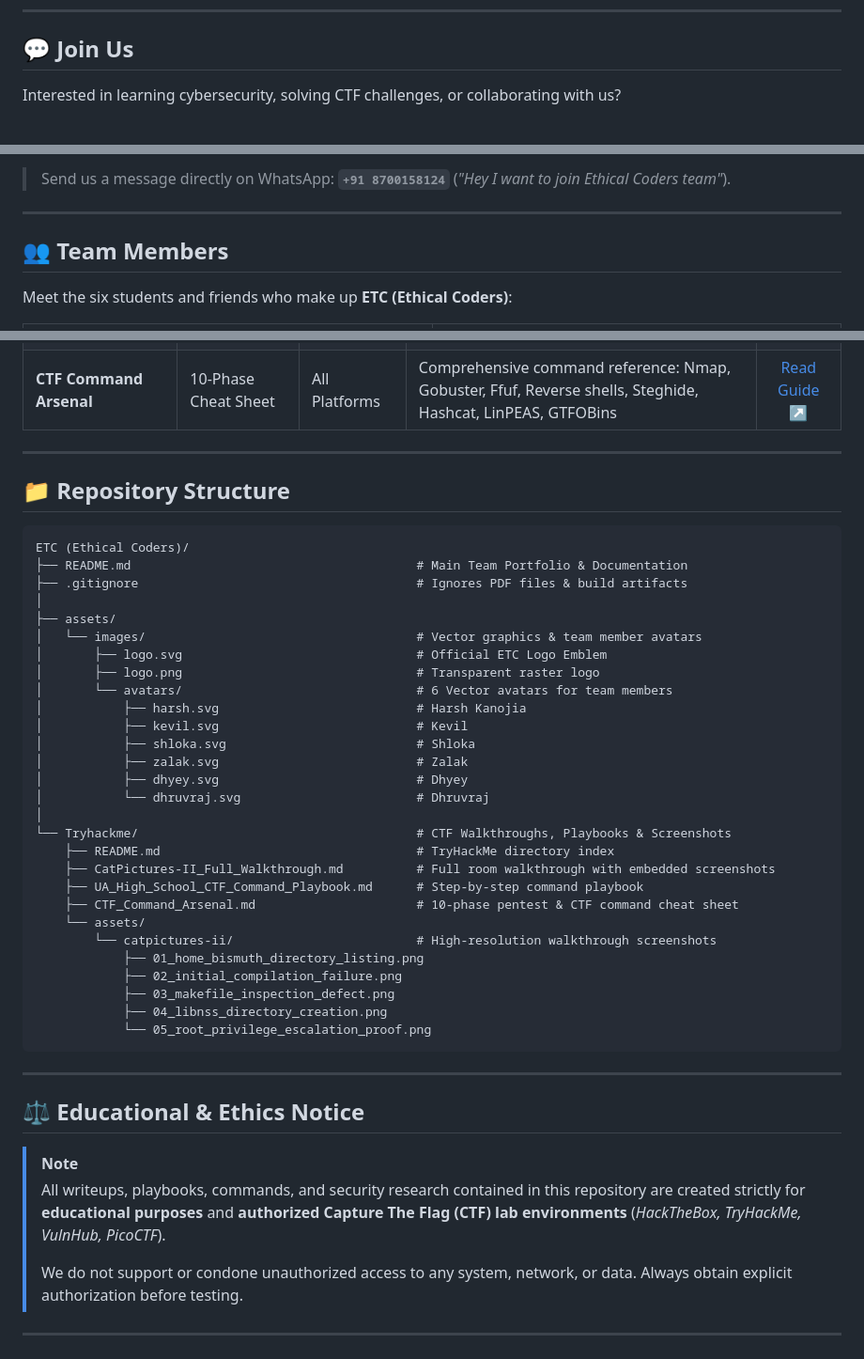
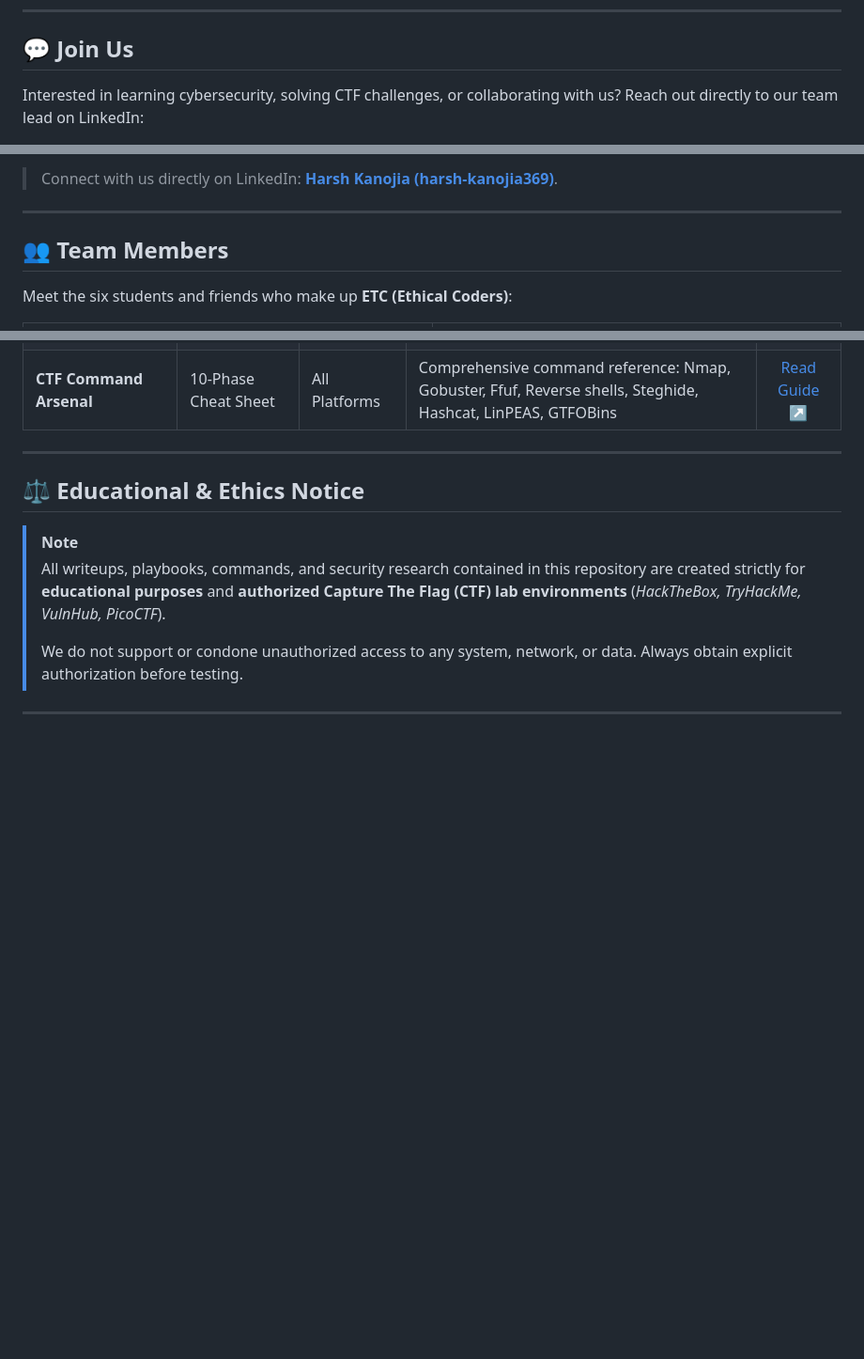
Before and after one commit to harsh-hak/ETC-Ethical-Coders, a Markdown page: README.md, 3 parts joined by grey strips. Shown at 94% size. Drawn GitHub-style; blank space fills up the shorter version.

Commit message:
Update README: replace WhatsApp with LinkedIn, separate portfolio & LinkedIn buttons, remove repository structure

````diff
--- a/README.md
+++ b/README.md
@@ -47,6 +46,6 @@
 
 ## 💬 Join Us
 
-Interested in learning cybersecurity, solving CTF challenges, or collaborating with us?
+Interested in learning cybersecurity, solving CTF challenges, or collaborating with us? Reach out directly to our team lead on LinkedIn:
 
 <p align="center">
@@ -55,7 +54,7 @@ Interested in learning cybersecurity, solving CTF challenges, or collaborating w
   </a>
 </p>
 
-> Send us a message directly on WhatsApp: **`+91 8700158124`** (*"Hey I want to join Ethical Coders team"*).
+> Connect with us directly on LinkedIn: [**Harsh Kanojia (harsh-kanojia369)**](https://www.linkedin.com/in/harsh-kanojia369/).
 
 ---
 
@@ -135,41 +140,6 @@ All of our writeups and playbooks are written in markdown with embedded screensh
 
 ---
 
-## 📁 Repository Structure
-
-```text
-ETC (Ethical Coders)/
-├── README.md                                       # Main Team Portfolio & Documentation
-├── .gitignore                                      # Ignores PDF files & build artifacts
-│
-├── assets/
-│   └── images/                                     # Vector graphics & team member avatars
-│       ├── logo.svg                                # Official ETC Logo Emblem
-│       ├── logo.png                                # Transparent raster logo
-│       └── avatars/                                # 6 Vector avatars for team members
-│           ├── harsh.svg                           # Harsh Kanojia
-│           ├── kevil.svg                           # Kevil
-│           ├── shloka.svg                          # Shloka
-│           ├── zalak.svg                           # Zalak
-│           ├── dhyey.svg                           # Dhyey
-│           └── dhruvraj.svg                        # Dhruvraj
-│
-└── Tryhackme/                                      # CTF Walkthroughs, Playbooks & Screenshots
-    ├── README.md                                   # TryHackMe directory index
-    ├── CatPictures-II_Full_Walkthrough.md          # Full room walkthrough with embedded screenshots
-    ├── UA_High_School_CTF_Command_Playbook.md      # Step-by-step command playbook
-    ├── CTF_Command_Arsenal.md                      # 10-phase pentest & CTF command cheat sheet
-    └── assets/
-        └── catpictures-ii/                         # High-resolution walkthrough screenshots
-            ├── 01_home_bismuth_directory_listing.png
-            ├── 02_initial_compilation_failure.png
-            ├── 03_makefile_inspection_defect.png
-            ├── 04_libnss_directory_creation.png
-            └── 05_root_privilege_escalation_proof.png
-```
-
----
-
 ## ⚖️ Educational & Ethics Notice
 
 > [!NOTE]
````
Also changed, not shown: other parts of README.md (+11 -6 lines).
